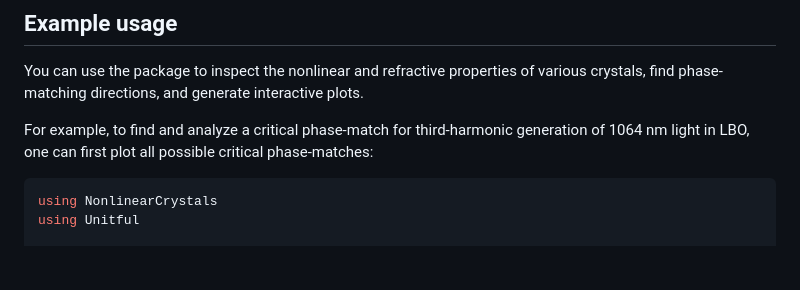
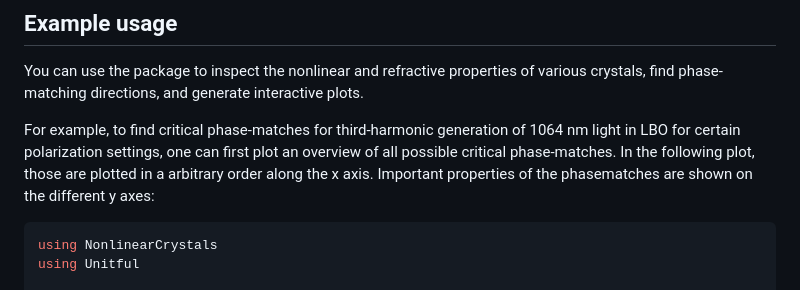
Before and after one commit to martinkosch/NonlinearCrystals.jl, a Markdown page: README.md, the part around one of its changes. Rendered like a GitHub page; blank space fills up the shorter version.

````diff
--- a/README.md
+++ b/README.md
@@ -34,8 +34,7 @@ This will clone the package locally with its latest development version.
 
 You can use the package to inspect the nonlinear and refractive properties of various crystals, find phase-matching directions, and generate interactive plots.
 
-For example, to find and analyze a critical phase-match for third-harmonic generation of 1064 nm light in LBO, one can first plot all possible critical phase-matches:
-
+For example, to find critical phase-matches for third-harmonic generation of 1064 nm light in LBO for certain polarization settings, one can first plot an overview of all possible critical phase-matches. In the following plot, those are plotted in a arbitrary order along the x axis. Important properties of the phasematches are shown on the different y axes:
 ```julia
 using NonlinearCrystals
 using Unitful
````
Also changed, not shown: other parts of README.md (+3 -1 lines).
